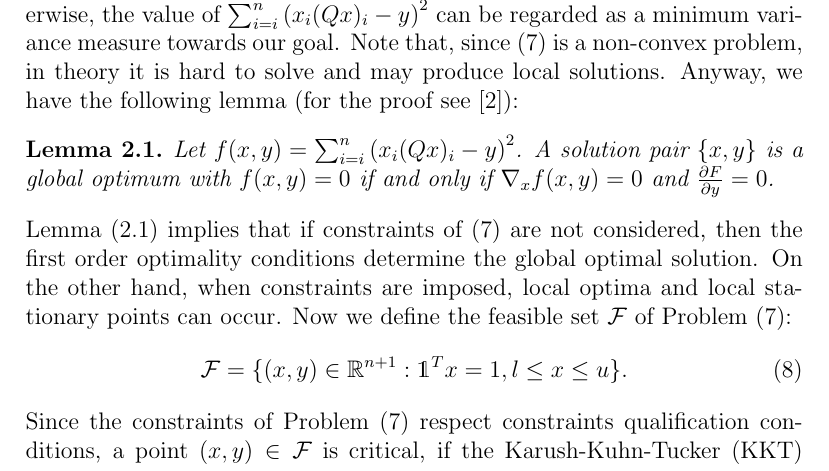
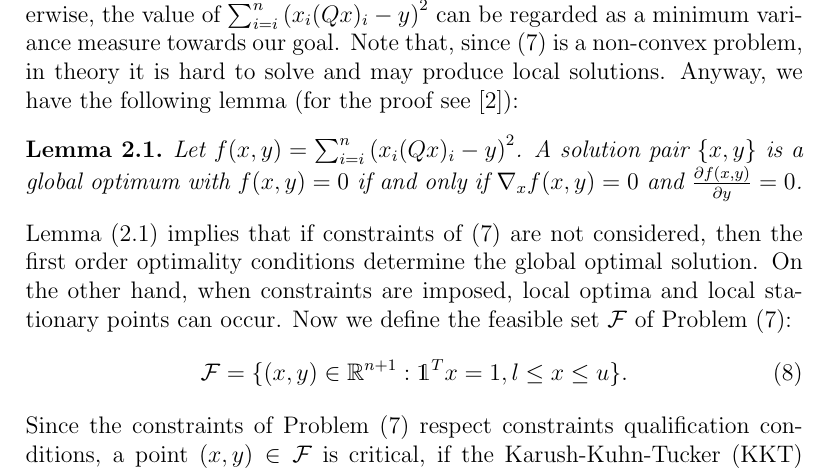
Before and after one commit to damaz77/RiskParity-Paper, a LaTeX paper (article_template.tex, which reads preliminary.tex): part of page 3 of 21, cut so that both start at the same text. Compiled offline with pdfLaTeX.

Commit message:
corretta notazione

```diff
--- a/preliminary.tex
+++ b/preliminary.tex
@@ -37,7 +37,7 @@ The formulation proposed in \cite{tutuncu} introduces a free variable $y$ that i
 where $x \in \R^n$, $y \in \R$, $f$ continuously differentiable, $l, u \in \R^n$ with $l < u$ and $\mathds{1} \in \R^n$ is all composed by ones. \\
 Note that the formulation (\ref{eq:problem}) is non-convex.  If the optimization problem above has an optimal value of zero, then the RP portfolio is achieved. Otherwise, the value of $\sum_{i=i}^n \left( x_i(Q x)_i - y\right)^2$  can be regarded as a minimum variance measure towards our goal. Note that, since (\ref{eq:problem}) is a non-convex problem, in theory it is hard to solve and may produce local solutions. Anyway, we have the following lemma (for the proof see \cite{tutuncu}):
 \begin{lemma}\label{rplemma}
-Let $f(x,y) = \sum_{i=i}^n \left( x_i(Q x)_i - y \right)^2$. A solution pair $\{x,y\}$ is a global optimum with $f(x,y)=0$ if and only if $\nabla_xf(x,y) = 0$ and $\frac{\partial F}{\partial y} = 0$.
+Let $f(x,y) = \sum_{i=i}^n \left( x_i(Q x)_i - y \right)^2$. A solution pair $\{x,y\}$ is a global optimum with $f(x,y)=0$ if and only if $\nabla_xf(x,y) = 0$ and $\frac{\partial f(x,y)}{\partial y} = 0$.
 \end{lemma}
 Lemma (\ref{rplemma}) implies that if constraints of (\ref{eq:problem}) are not considered, then the first order optimality conditions determine the global optimal solution. On the other hand, when constraints are imposed, local optima and local stationary points can occur.
 Now we define the feasible set $\mathcal{F}$  of Problem (\ref{eq:problem}):
```
